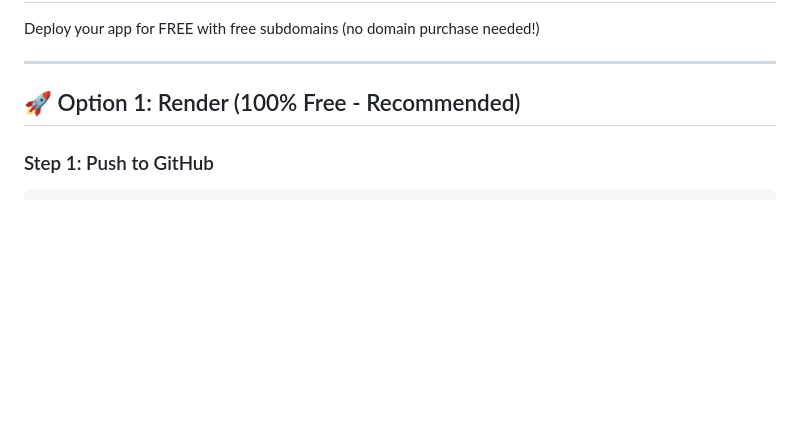
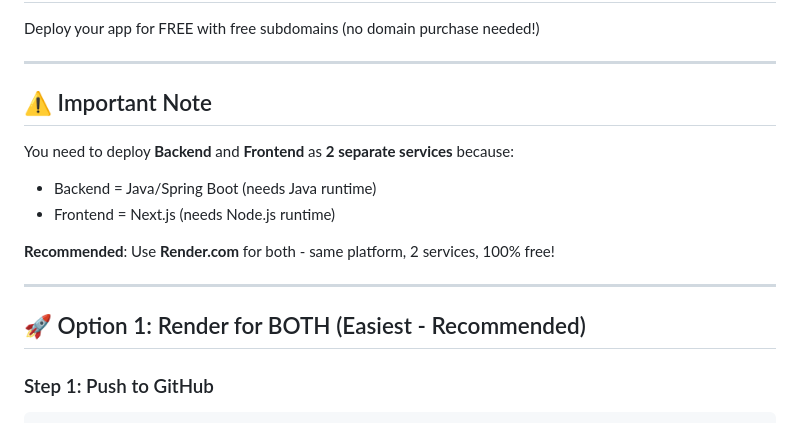
Before and after one commit to LirilChandrawanshi/ChatterBox, a Markdown page: FREE_DEPLOYMENT.md, the part around the change. Drawn GitHub-style; blank space fills up the shorter version.

Commit message:
bug fixed

````diff
--- a/FREE_DEPLOYMENT.md
+++ b/FREE_DEPLOYMENT.md
@@ -4,7 +4,17 @@ Deploy your app for FREE with free subdomains (no domain purchase needed!)
 
 ---
 
-## 🚀 Option 1: Render (100% Free - Recommended)
+## ⚠️ Important Note
+
+You need to deploy **Backend** and **Frontend** as **2 separate services** because:
+- Backend = Java/Spring Boot (needs Java runtime)
+- Frontend = Next.js (needs Node.js runtime)
+
+**Recommended**: Use **Render.com** for both - same platform, 2 services, 100% free!
+
+---
+
+## 🚀 Option 1: Render for BOTH (Easiest - Recommended)
 
 ### Step 1: Push to GitHub
 ```bash
````
